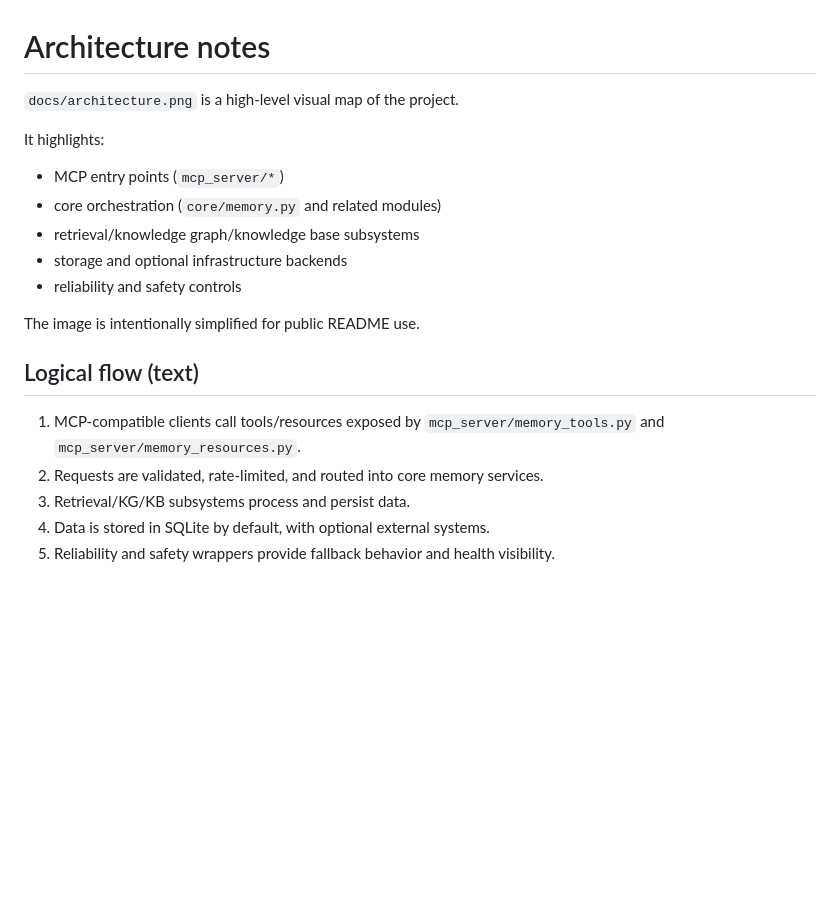
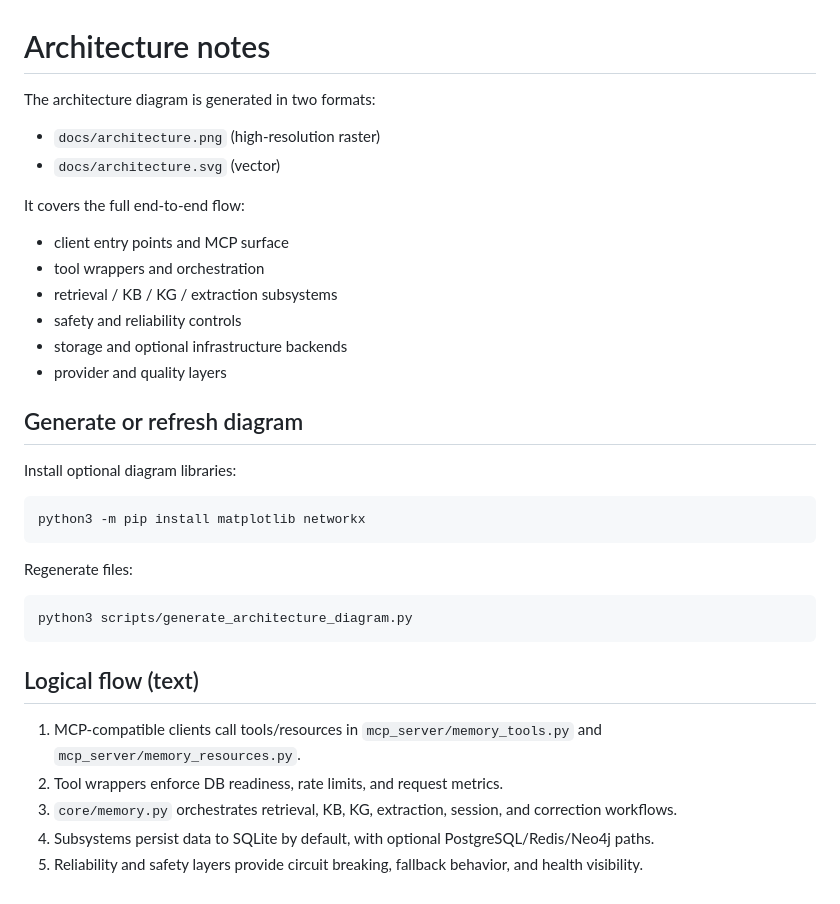
Before and after one commit to nwxio/OmniMemory, a Markdown page: docs/architecture.md, the part around the change. GitHub-like rendering; blank space fills up the shorter version.

````diff
--- a/docs/architecture.md
+++ b/docs/architecture.md
@@ -1,21 +1,37 @@
 # Architecture notes
 
-`docs/architecture.png` is a high-level visual map of the project.
+The architecture diagram is generated in two formats:
 
-It highlights:
+- `docs/architecture.png` (high-resolution raster)
+- `docs/architecture.svg` (vector)
 
-- MCP entry points (`mcp_server/*`)
-- core orchestration (`core/memory.py` and related modules)
-- retrieval/knowledge graph/knowledge base subsystems
+It covers the full end-to-end flow:
+
+- client entry points and MCP surface
+- tool wrappers and orchestration
+- retrieval / KB / KG / extraction subsystems
+- safety and reliability controls
 - storage and optional infrastructure backends
-- reliability and safety controls
+- provider and quality layers
 
-The image is intentionally simplified for public README use.
+## Generate or refresh diagram
+
+Install optional diagram libraries:
+
+```bash
+python3 -m pip install matplotlib networkx
+```
+
+Regenerate files:
+
+```bash
+python3 scripts/generate_architecture_diagram.py
+```
 
 ## Logical flow (text)
 
-1. MCP-compatible clients call tools/resources exposed by `mcp_server/memory_tools.py` and `mcp_server/memory_resources.py`.
-2. Requests are validated, rate-limited, and routed into core memory services.
-3. Retrieval/KG/KB subsystems process and persist data.
-4. Data is stored in SQLite by default, with optional external systems.
-5. Reliability and safety wrappers provide fallback behavior and health visibility.
+1. MCP-compatible clients call tools/resources in `mcp_server/memory_tools.py` and `mcp_server/memory_resources.py`.
+2. Tool wrappers enforce DB readiness, rate limits, and request metrics.
+3. `core/memory.py` orchestrates retrieval, KB, KG, extraction, session, and correction workflows.
+4. Subsystems persist data to SQLite by default, with optional PostgreSQL/Redis/Neo4j paths.
+5. Reliability and safety layers provide circuit breaking, fallback behavior, and health visibility.
````
Also changed, not shown: README.md (+1 -0 lines), docs/architecture.png.
